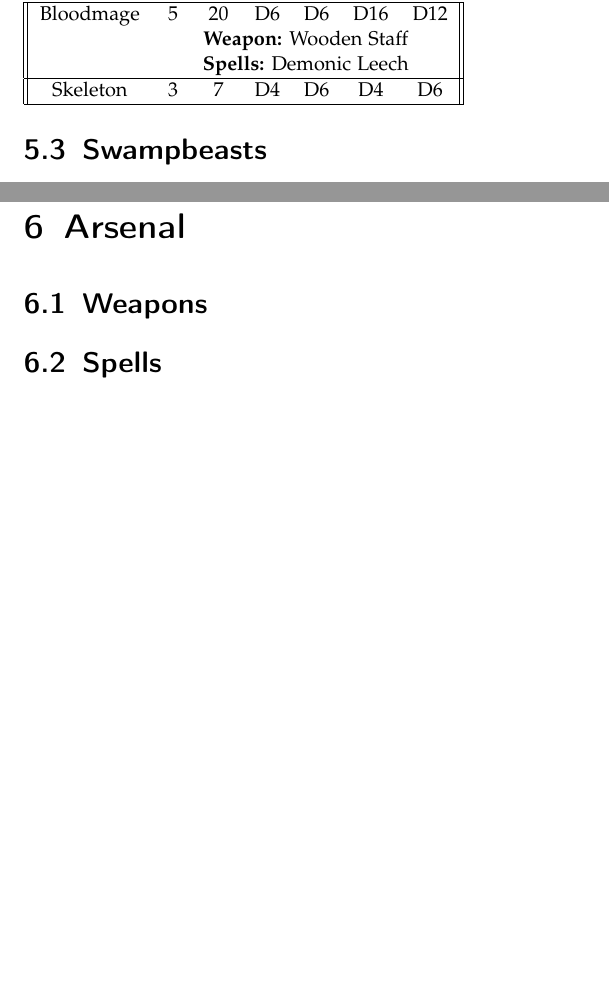
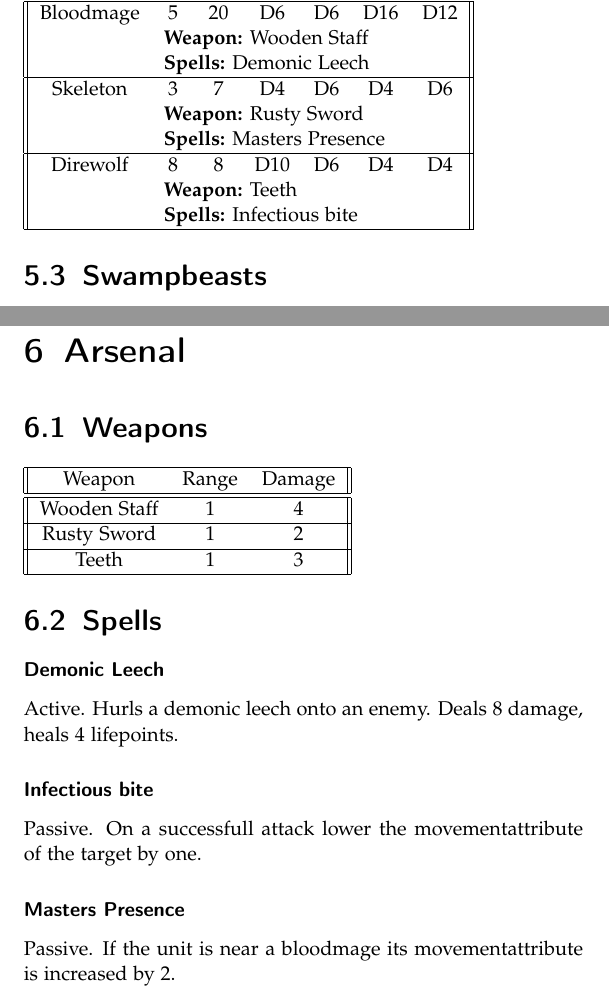
Before and after one commit to RobertOrsin/A-game-of-micro-and-macro, a LaTeX book (Rulebook.tex): two parts of pages 18 and 19 of 20 before the commit and two parts of pages 19 and 20 of 21 after it, joined at a grey line, cut so that both start at the same text, the shorter picture padded with empty space. Compiled offline with pdfLaTeX.

Commit message:
added kingdoms of men
 needs more units!

```diff
--- a/Rulebook.tex
+++ b/Rulebook.tex
@@ -325,10 +346,16 @@ A bloodmage usualy is on its own, accompanied by demonic creatures, skeleton and
   & M & LP & A & D & SP & MD \\
  \hline\hline
  Bloodmage & 5 & 20 & D6 & D6 & D16 & D12 \\
-  & \multicolumn{6}{c||}{\textbf{Weapon:} Wooden Staff} \\
-  & \multicolumn{6}{c||}{\textbf{Spells:} Demonic Leech} \\
+  & \multicolumn{6}{l||}{\textbf{Weapon:} Wooden Staff} \\
+  & \multicolumn{6}{l||}{\textbf{Spells:} Demonic Leech} \\
  \hline
  Skeleton & 3 & 7 & D4 & D6 & D4 & D6 \\
+  & \multicolumn{6}{l||}{\textbf{Weapon:} Rusty Sword} \\
+  & \multicolumn{6}{l||}{\textbf{Spells:} Masters Presence} \\
+\hline
+ Direwolf & 8 & 8 & D10 & D6 & D4 & D4 \\
+  & \multicolumn{6}{l||}{\textbf{Weapon:} Teeth} \\
+  & \multicolumn{6}{l||}{\textbf{Spells:} Infectious bite} \\
 \hline
 \end{tabular}
 
@@ -344,7 +371,33 @@ A bloodmage usualy is on its own, accompanied by demonic creatures, skeleton and
 
 \section{Weapons}
 
+ \begin{tabular}{||c c c||}
+ \hline
+ Weapon & Range & Damage \\
+\hline \hline
+Wooden Staff & 1 & 4 \\
+\hline
+Rusty Sword & 1 & 2 \\
+\hline
+Teeth & 1 & 3 \\
+\hline
+
+ \end{tabular}
+
 \section{Spells}
+
+\subsubsection{Demonic Leech}
+Active. Hurls a demonic leech onto an enemy. Deals 8 damage, heals 4 lifepoints.
+
+\subsubsection{Infectious bite}
+Passive. On a successfull attack lower the movementattribute of the target by one.
+
+\subsubsection{Masters Presence}
+Passive. If the unit is near a bloodmage its movementattribute is increased by 2.
+
+\subsubsection{}
+
+
 
 \chapter{Deckbuildingrules}
 
```
Also changed, not shown: Rulebook.pdf, Rulebook.tex (21 more changed lines).
